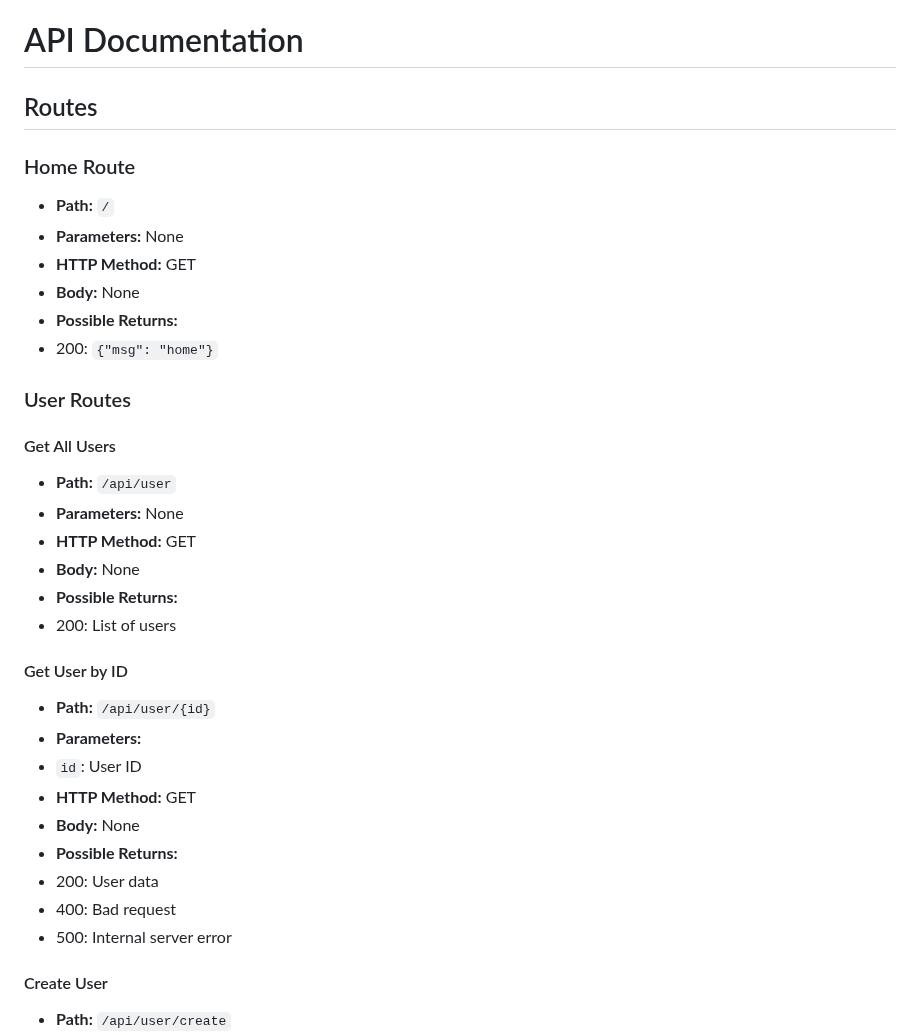
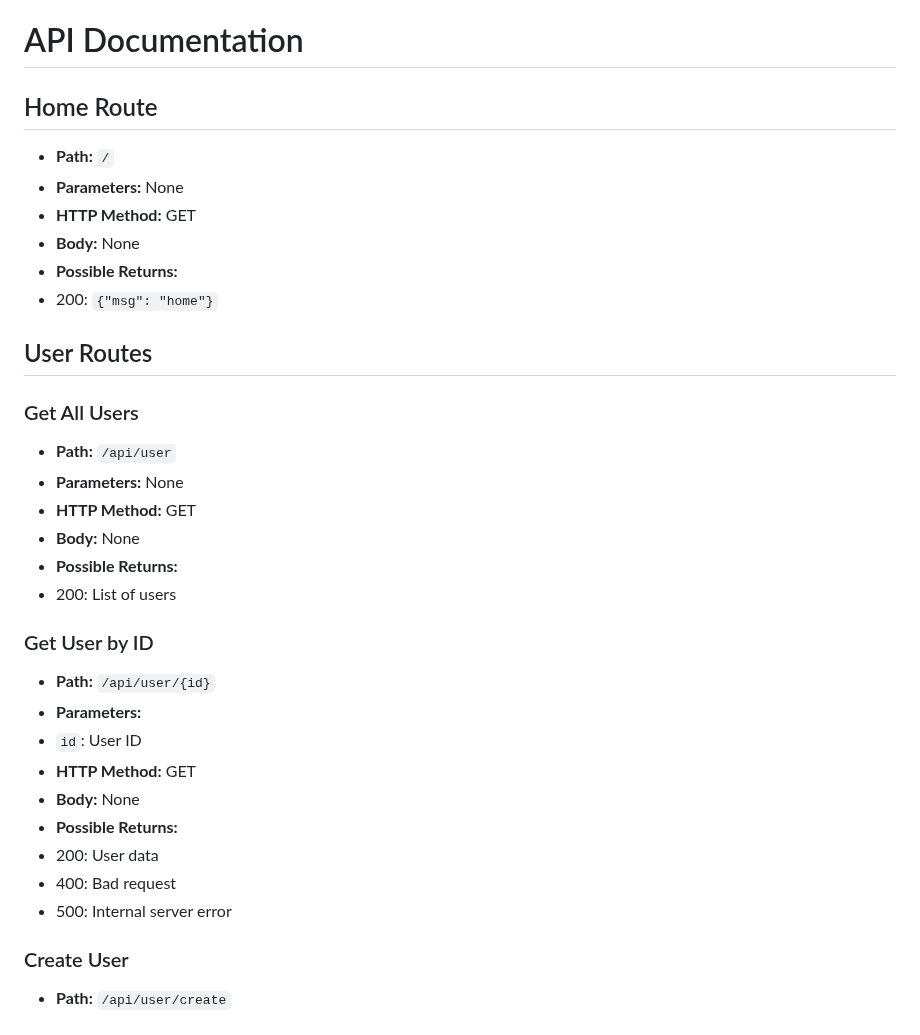
Before and after one commit to JuliannaRkg544/testesQA, a Markdown page: backend/README.md, the part around one of its changes. Rendered like a GitHub page.

```diff
--- a/backend/README.md
+++ b/backend/README.md
@@ -66,9 +66,8 @@ Aqui na Contato Seguro, utilizamos __Docker__ nos nossos ambientes, então será
 - Separação em commits, especialmente com boas mensagens de identificação.
 
 # API Documentation
-## Routes
 
-### Home Route
+## Home Route
 - **Path:** `/`
 - **Parameters:** None
 - **HTTP Method:** GET
@@ -76,9 +75,9 @@ Aqui na Contato Seguro, utilizamos __Docker__ nos nossos ambientes, então será
 - **Possible Returns:**
  - 200: `{"msg": "home"}`
 
-### User Routes
+## User Routes
 
-#### Get All Users
+### Get All Users
 - **Path:** `/api/user`
 - **Parameters:** None
 - **HTTP Method:** GET
@@ -86,7 +85,7 @@ Aqui na Contato Seguro, utilizamos __Docker__ nos nossos ambientes, então será
 - **Possible Returns:**
  - 200: List of users
 
-#### Get User by ID
+### Get User by ID
 - **Path:** `/api/user/{id}`
 - **Parameters:**
  - `id`: User ID
@@ -97,7 +96,7 @@ Aqui na Contato Seguro, utilizamos __Docker__ nos nossos ambientes, então será
  - 400: Bad request
  - 500: Internal server error
 
-#### Create User
+### Create User
 - **Path:** `/api/user/create`
 - **Parameters:** None
 - **HTTP Method:** POST
```
Also changed, not shown: other parts of backend/README.md (+8 -8 lines).
